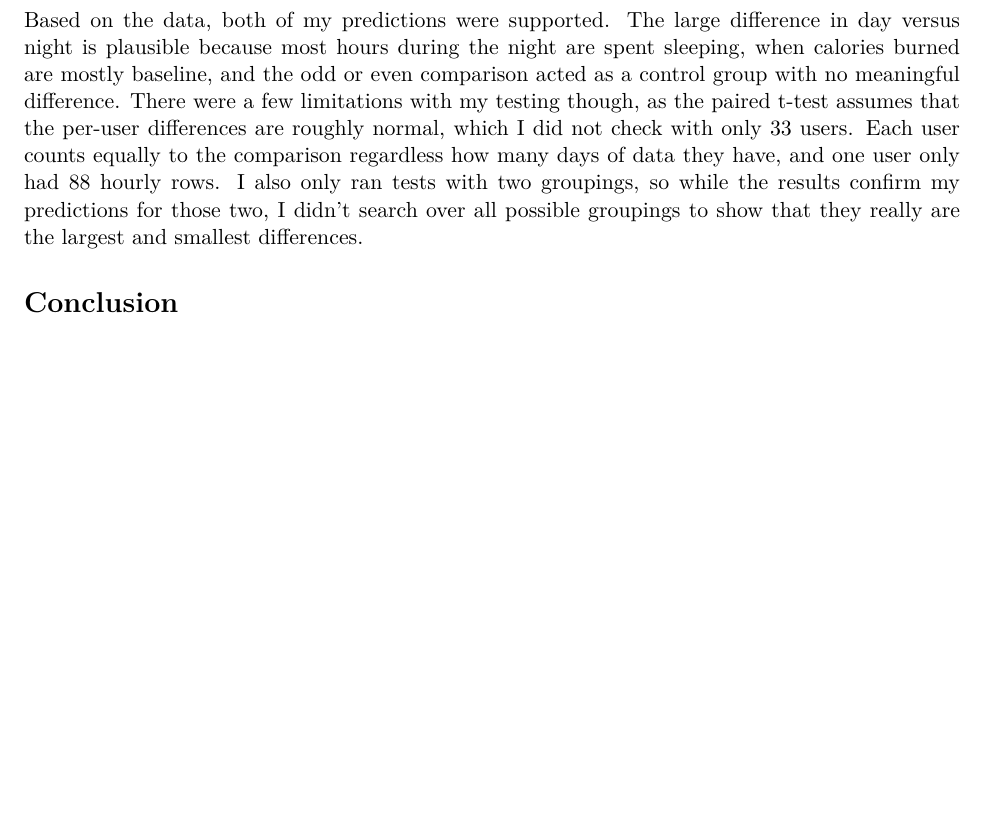
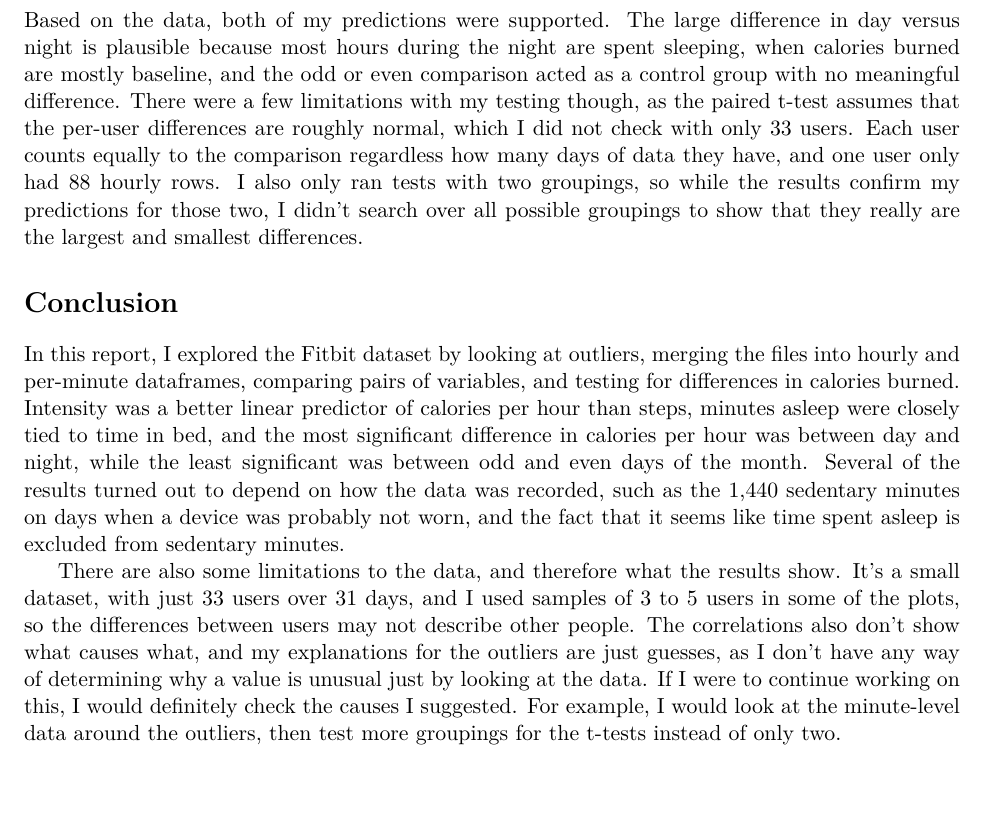
Before and after one commit to LukasAnell/cs24200-project2, a LaTeX document (report/report.tex): part of page 14 of 15 before the commit and part of page 14 of 16 after it, cut so that both start at the same text, the shorter picture padded with empty space. Compiled offline with pdfLaTeX.

Commit message:
Quick conclusion section

```diff
--- a/report/report.tex
+++ b/report/report.tex
@@ -392,6 +392,16 @@ I also only ran tests with two groupings, so while the results confirm my predic
 
 \section*{Conclusion}
 
+In this report, I explored the Fitbit dataset by looking at outliers, merging the files into hourly and per-minute dataframes, comparing pairs of variables, and testing for differences in calories burned.
+Intensity was a better linear predictor of calories per hour than steps, minutes asleep were closely tied to time in bed, and the most significant difference in calories per hour was between day and night, while the least significant was between odd and even days of the month.
+Several of the results turned out to depend on how the data was recorded, such as the 1,440 sedentary minutes on days when a device was probably not worn, and the fact that it seems like time spent asleep is excluded from sedentary minutes.
+
+There are also some limitations to the data, and therefore what the results show.
+It's a small dataset, with just 33 users over 31 days, and I used samples of 3 to 5 users in some of the plots, so the differences between users may not describe other people.
+The correlations also don't show what causes what, and my explanations for the outliers are just guesses, as I don't have any way of determining why a value is unusual just by looking at the data.
+If I were to continue working on this, I would definitely check the causes I suggested.
+For example, I would look at the minute-level data around the outliers, then test more groupings for the t-tests instead of only two.
+
 \section{Reflection}
 \label{sec:reflection}
 
```
